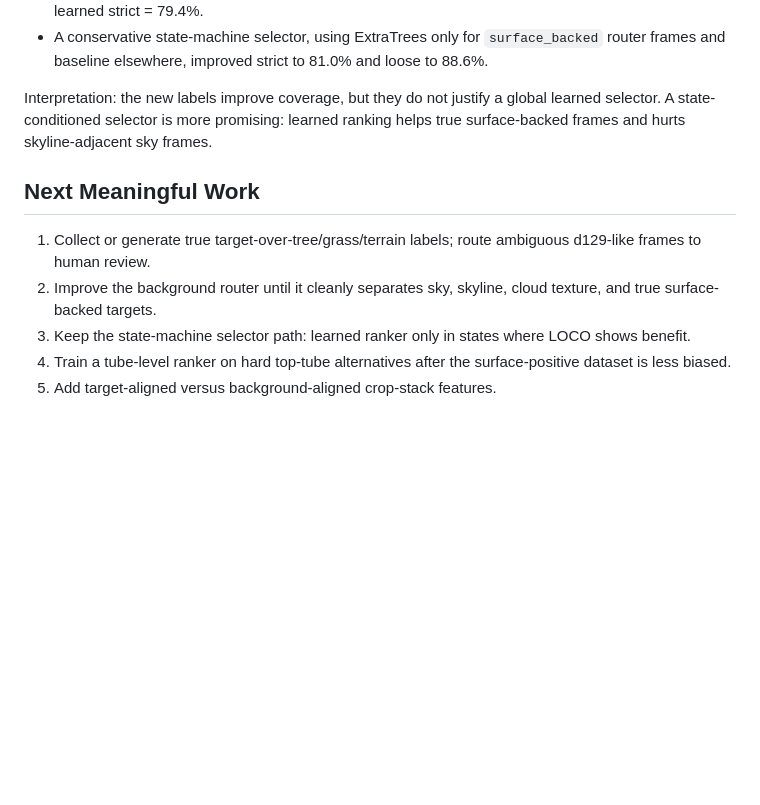
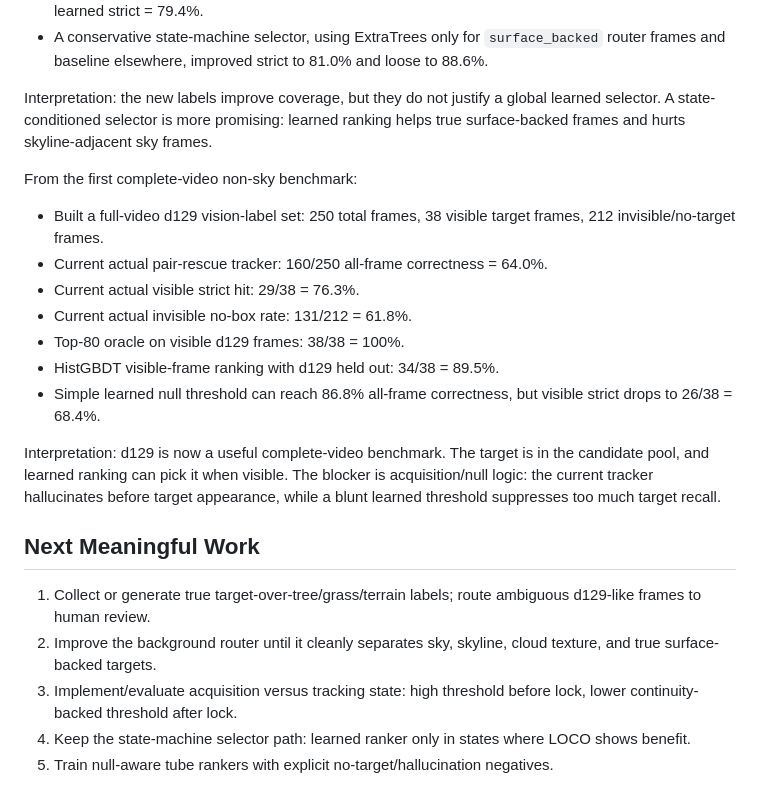
Before and after one commit to idan82labs/fpv-drone-vision-tracking, a Markdown page: docs/STATUS.md, the part around the change. Drawn GitHub-style; blank space fills up the shorter version.

Commit message:
Add complete-video non-sky benchmark status

```diff
--- a/docs/STATUS.md
+++ b/docs/STATUS.md
@@ -79,10 +79,22 @@ From the first GPT vision surface-label expansion:
 
 Interpretation: the new labels improve coverage, but they do not justify a global learned selector. A state-conditioned selector is more promising: learned ranking helps true surface-backed frames and hurts skyline-adjacent sky frames.
 
+From the first complete-video non-sky benchmark:
+
+- Built a full-video d129 vision-label set: 250 total frames, 38 visible target frames, 212 invisible/no-target frames.
+- Current actual pair-rescue tracker: 160/250 all-frame correctness = 64.0%.
+- Current actual visible strict hit: 29/38 = 76.3%.
+- Current actual invisible no-box rate: 131/212 = 61.8%.
+- Top-80 oracle on visible d129 frames: 38/38 = 100%.
+- HistGBDT visible-frame ranking with d129 held out: 34/38 = 89.5%.
+- Simple learned null threshold can reach 86.8% all-frame correctness, but visible strict drops to 26/38 = 68.4%.
+
+Interpretation: d129 is now a useful complete-video benchmark. The target is in the candidate pool, and learned ranking can pick it when visible. The blocker is acquisition/null logic: the current tracker hallucinates before target appearance, while a blunt learned threshold suppresses too much target recall.
+
 ## Next Meaningful Work
 
 1. Collect or generate true target-over-tree/grass/terrain labels; route ambiguous d129-like frames to human review.
 2. Improve the background router until it cleanly separates sky, skyline, cloud texture, and true surface-backed targets.
-3. Keep the state-machine selector path: learned ranker only in states where LOCO shows benefit.
-4. Train a tube-level ranker on hard top-tube alternatives after the surface-positive dataset is less biased.
-5. Add target-aligned versus background-aligned crop-stack features.
+3. Implement/evaluate acquisition versus tracking state: high threshold before lock, lower continuity-backed threshold after lock.
+4. Keep the state-machine selector path: learned ranker only in states where LOCO shows benefit.
+5. Train null-aware tube rankers with explicit no-target/hallucination negatives.
```
